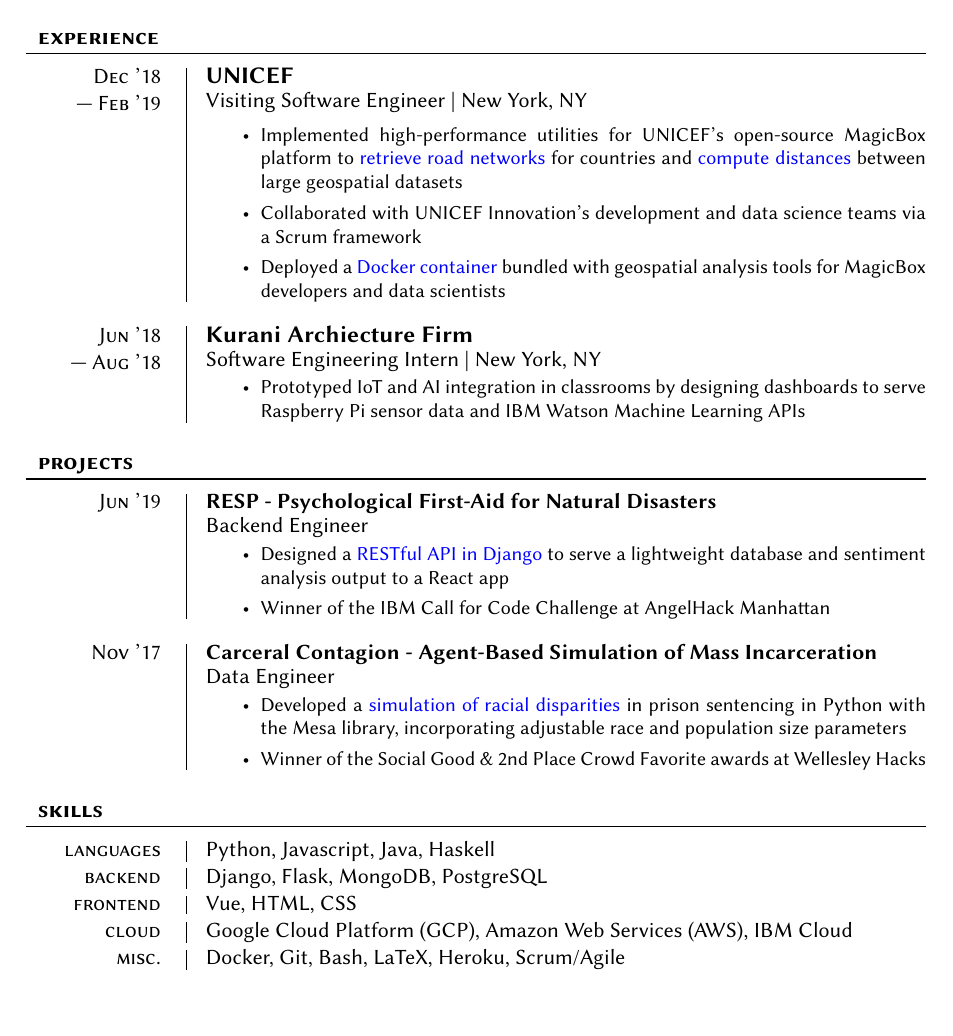
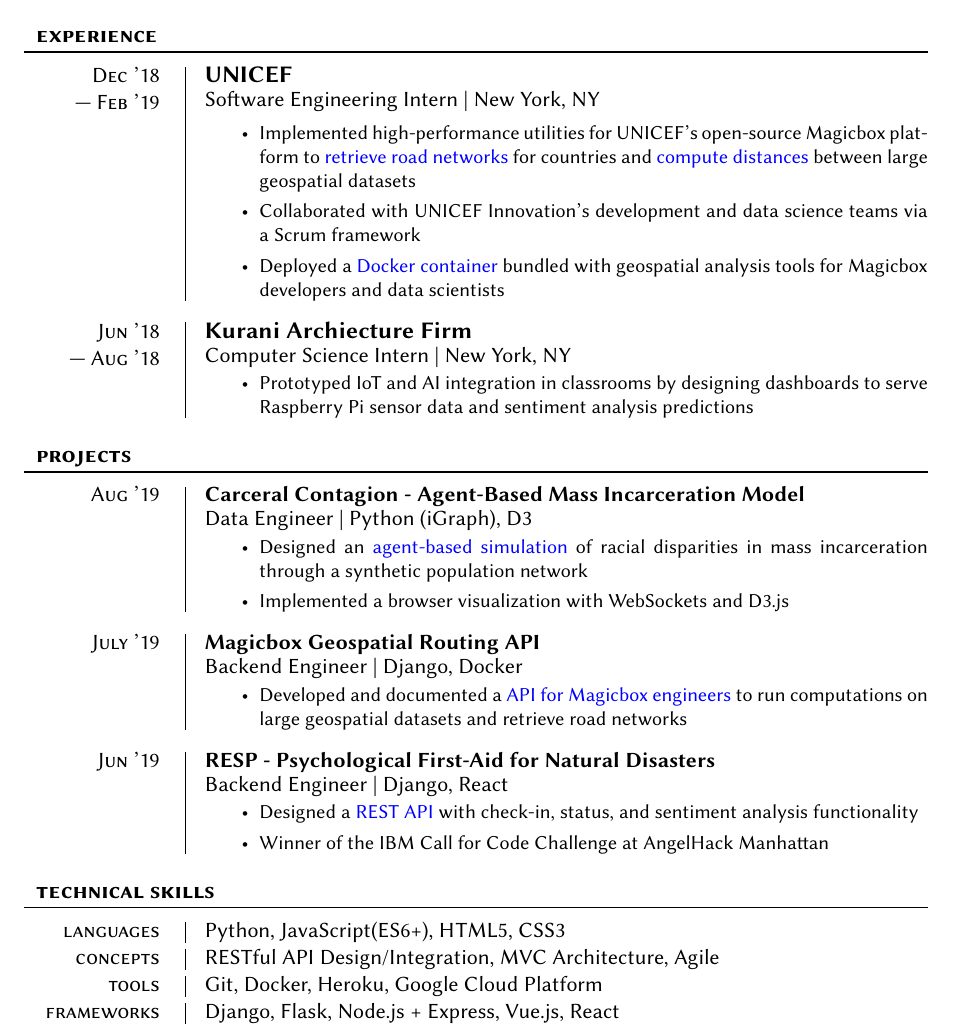
Before and after one commit to msradam/resume-tex, a LaTeX CV (AdamRahman_Resume.tex): part of the page before the commit and part of page 1 of 2 after it, cut so that both start at the same text. Compiled offline with XeLaTeX.

Commit message:
Additional resume changes

```diff
--- a/AdamRahman_Resume.tex
+++ b/AdamRahman_Resume.tex
@@ -7,7 +7,7 @@
 
 \usepackage{inputenc}
 \usepackage{fontspec}
-\usepackage[margin=1.125in]{geometry}
+\usepackage[margin=1.1125in]{geometry}
 \usepackage{titlesec}
 \usepackage{colortbl}
 \usepackage{titling}
@@ -34,7 +34,7 @@
 	\hspace{.125\textwidth}
 	\begin{minipage}[t]{.75\textwidth}
     \begin{center}
-        \fontsize{18pt}{15pt}\selectfont\bfseries \theauthor \\
+        \fontsize{16pt}{15pt}\selectfont\bfseries \theauthor \\
         \fontsize{10pt}{15pt}\selectfont\sf
         \href{mailto:mrahmanadam@gmail.com}{mrahmanadam@gmail.com} · (347) 593 7525 \\
         Portfolio: \href{http://adamr.io}{adamr.io} ·
@@ -58,7 +58,7 @@
     \vspace{1pt}
     \\\textit{#3} \small{#4}
     \end{minipage}\\
-    \vspace{.2cm}
+    \vspace{.15cm}
     }
 
 % Experience Schema:
@@ -75,7 +75,7 @@
     \vspace{-1.5mm}
     \small{#5}
     \end{minipage}\\
-    \vspace{.2cm}
+    \vspace{.15cm}
     }
 
 
@@ -90,7 +90,7 @@
     \vspace{-1.5mm}
     \small{#4}
     \end{minipage}\\
-    \vspace{.2cm}
+    \vspace{.15cm}
     }
 
 
@@ -126,19 +126,18 @@
     {B.A. Computer Science, Theater; 3.5/4.0}
     {\\ Patricelli Center Fellow; Deans' List}
 
-
     \section{experience}
     \expentry{Dec '18}
     {Feb '19}
     {UNICEF}
-    {Visiting Software Engineer | New York, NY}
+    {Software Engineering Intern | New York, NY}
     {
 
         \begin{itemize}{\leftmargin=0.5em \itemindent=0em}
           \setlength\itemsep{0.1mm}
-          \item Implemented high-performance utilities for UNICEF's open-source MagicBox platform to \href{https://github.com/unicef/magicbox-download-roads}{retrieve road networks} for countries and \href{https://github.com/msradam/magicbox-site-routing}{compute distances} between large geospatial datasets
+          \item Implemented high-performance utilities for UNICEF's open-source Magicbox platform to \href{https://github.com/unicef/magicbox-download-roads}{retrieve road networks} for countries and \href{https://github.com/msradam/magicbox-site-routing}{compute distances} between large geospatial datasets
           \item Collaborated with UNICEF Innovation's development and data science teams via a Scrum framework
-          \item Deployed a \href{https://hub.docker.com/r/msradam/magicbox-tools}{Docker container} bundled with geospatial analysis tools for MagicBox developers and data scientists
+          \item Deployed a \href{https://hub.docker.com/r/msradam/magicbox-tools}{Docker container} bundled with geospatial analysis tools for Magicbox developers and data scientists
         \end{itemize}
 
     }
@@ -146,43 +145,48 @@
     \expentry{Jun '18}
     {Aug '18}
     {Kurani Archiecture Firm}
-    {Software Engineering Intern | New York, NY}
+    {Computer Science Intern | New York, NY}
     {\begin{itemize}
           \setlength\itemsep{0.1mm}
-          \item Prototyped IoT and AI integration in classrooms by designing dashboards to serve Raspberry Pi sensor data and IBM Watson Machine Learning APIs
+          \item Prototyped IoT and AI integration in classrooms by designing dashboards to serve Raspberry Pi sensor data and sentiment analysis predictions
         \end{itemize}
     }
 
     \section{projects}
 
-        \projectentry{Jun '19}
-        {RESP - Psychological First-Aid for Natural Disasters}
-        {Backend Engineer}
+        \projectentry{Aug '19}
+        {Carceral Contagion - Agent-Based Mass Incarceration Model}
+        {Data Engineer | Python (iGraph), D3}
         {\begin{itemize}
             \setlength\itemsep{0.1mm}
-            \item Designed a \href{https://github.com/msradam/resp}{RESTful API in Django} to serve a lightweight database and sentiment analysis output to a React app
-            \item Winner of the IBM Call for Code Challenge at AngelHack Manhattan
+            \item Designed an \href{https://github.com/msradam/carceral-contagion}{agent-based simulation} of racial disparities in mass incarceration through a synthetic population network
+            \item Implemented a browser visualization with WebSockets and D3.js
           \end{itemize}
         }
 
-        \projectentry{Nov '17}
-        {Carceral Contagion - Agent-Based Simulation of Mass Incarceration}
-        {Data Engineer}
-        {\begin{itemize}
-            \setlength\itemsep{0.1mm}
-            \item Developed a \href{https://github.com/msradam/carceral-contagion}{simulation of racial disparities} in prison sentencing in Python with the Mesa library, incorporating adjustable race and population size parameters
-            \item Winner of the Social Good \& 2nd Place Crowd Favorite awards at Wellesley Hacks
-          \end{itemize}
-        }
+        \projectentry{July '19}
+            {Magicbox Geospatial Routing API}
+            {Backend Engineer | Django, Docker}
+            {\begin{itemize}
+                \setlength\itemsep{0.1mm}
+                \item Developed and documented a \href{https://github.com/msradam/magicbox-routing-api}{API for Magicbox engineers} to run computations on large geospatial datasets and retrieve road networks
+            \end{itemize}
+            }
 
+        \projectentry{Jun '19}
+            {RESP - Psychological First-Aid for Natural Disasters}
+            {Backend Engineer | Django, React}
+            {\begin{itemize}
+                \setlength\itemsep{0.1mm}
+                \item Designed a \href{https://github.com/msradam/resp-api}{REST API} with check-in, status, and sentiment analysis functionality
+                \item Winner of the IBM Call for Code Challenge at AngelHack Manhattan
+            \end{itemize}
+            }
 
-    \section{skills}
+    \section{technical skills}
 
-    \skillentry{languages}{Python, Javascript, Java, Haskell}
-    \skillentry{backend}{Django, Flask, MongoDB, PostgreSQL}
-    \skillentry{frontend}{Vue, HTML, CSS}
-    \skillentry{cloud}{Google Cloud Platform (GCP), Amazon Web Services (AWS), IBM Cloud}
-    \skillentry{misc.}{Docker, Git, Bash, LaTeX, Heroku, Scrum/Agile}
-
-
+    \skillentry{languages}{Python, JavaScript(ES6+), HTML5, CSS3 }
+    \skillentry{concepts}{RESTful API Design/Integration, MVC Architecture, Agile}
+    \skillentry{tools}{Git, Docker, Heroku, Google Cloud Platform }
+    \skillentry{frameworks}{Django, Flask, Node.js + Express, Vue.js, React}
 \end{document}
```
Also changed, not shown: AdamRahman_Resume.pdf.
